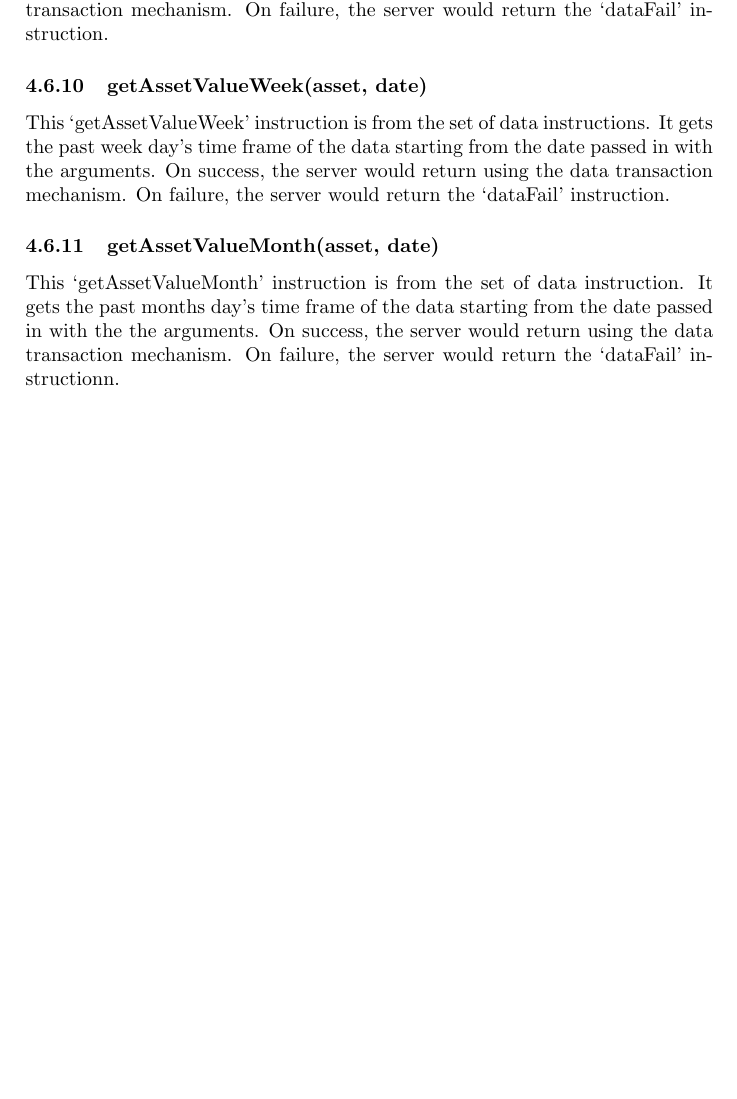
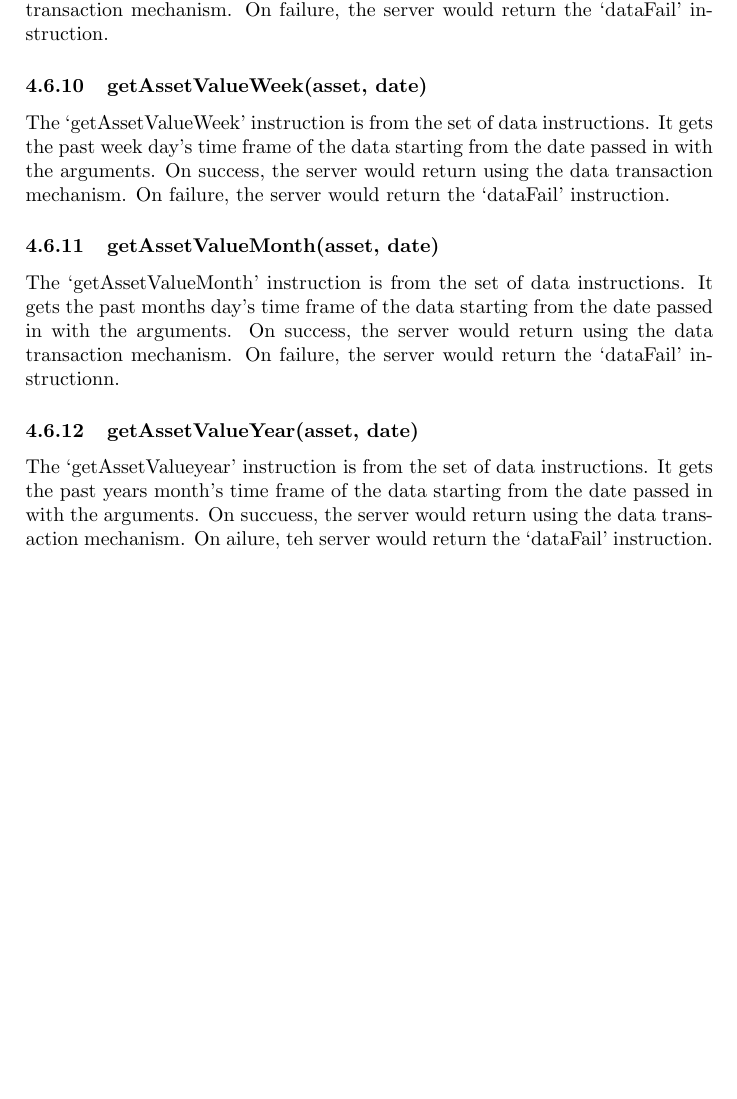
Before and after one commit to ayham-1/PaperTrader, a LaTeX document (docs/protocol.tex): part of page 18 of 18, cut so that both start at the same text, the shorter picture padded with empty space. Compiled offline with pdfLaTeX.

Commit message:
docs: add inst getAssetValueYear

```diff
--- a/docs/protocol.tex
+++ b/docs/protocol.tex
@@ -744,17 +744,24 @@ would return using the data transaction mechanism. On failure, the server would
 return the `dataFail' instruction.
 
 \subsubsection{getAssetValueWeek(asset, date)}
-This `getAssetValueWeek' instruction is from the set of data instructions. It
+The `getAssetValueWeek' instruction is from the set of data instructions. It
 gets the past week day's time frame of the data starting from the date passed
 in with the arguments. On success, the server would return using the data
 transaction mechanism. On failure, the server would return the `dataFail'
 instruction.
 
 \subsubsection{getAssetValueMonth(asset, date)}
-This `getAssetValueMonth' instruction is from the set of data instruction. It
+The `getAssetValueMonth' instruction is from the set of data instructions. It
 gets the past months day's time frame of the data starting from the date passed
-in with the the arguments. On success, the server would return using the data
+in with the arguments. On success, the server would return using the data
 transaction mechanism. On failure, the server would return the `dataFail'
 instructionn.
 
+\subsubsection{getAssetValueYear(asset, date)}
+The `getAssetValueyear' instruction is from the set of data instructions. It
+gets the past years month's time frame of the data starting from the date
+passed in with the arguments. On succuess, the server would return using the
+data transaction mechanism. On ailure, teh server would return the `dataFail'
+instruction.
+
 \end{document}
```
Also changed, not shown: docs/protocol.pdf.
